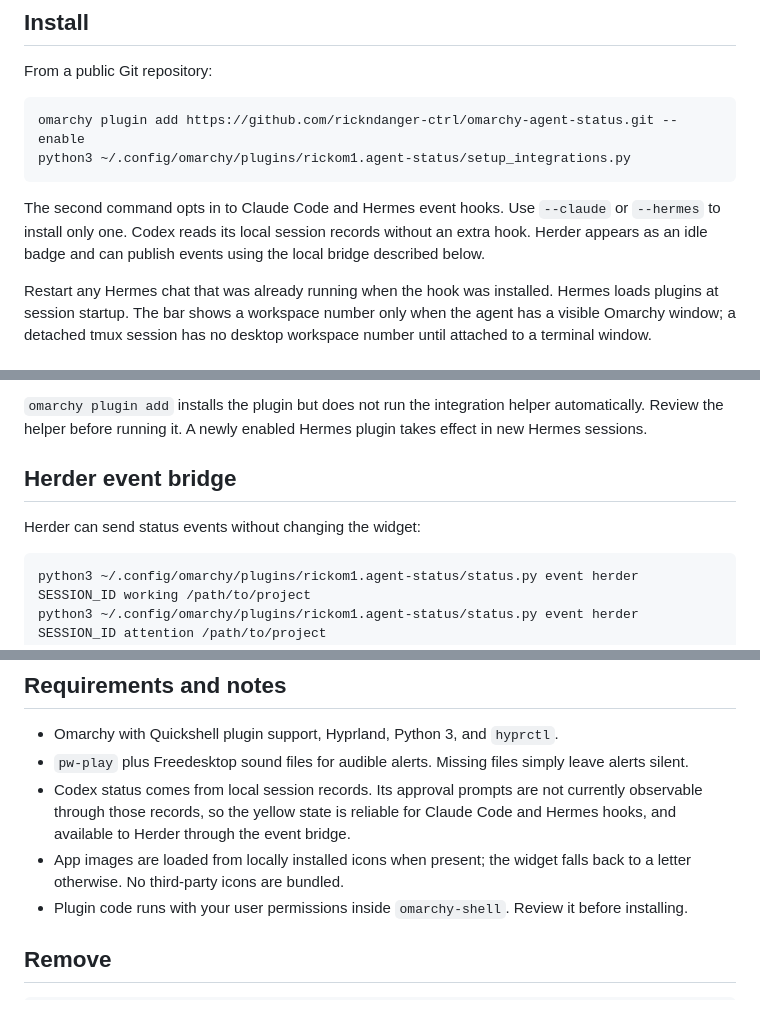
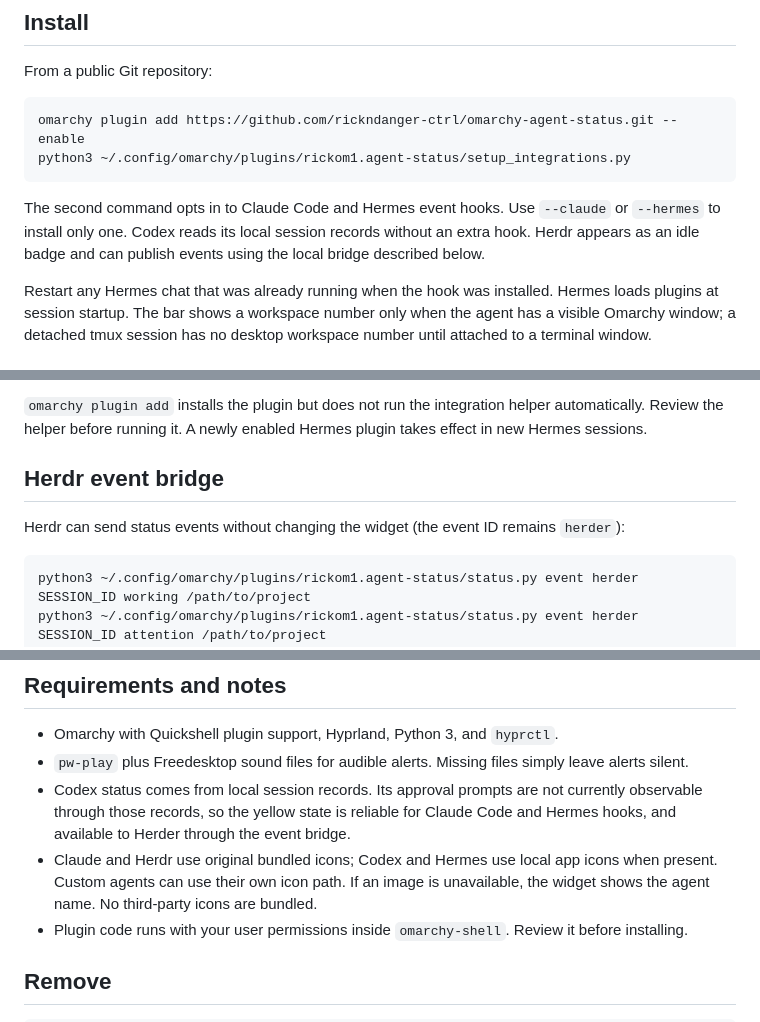
Before and after one commit to rickndanger-ctrl/omarchy-agent-status, a Markdown page: README.md, 3 parts joined by grey strips. Drawn GitHub-style.

Commit message:
Clarify bundled icon documentation

````diff
--- a/README.md
+++ b/README.md
@@ -21,7 +21,7 @@ omarchy plugin add https://github.com/rickndanger-ctrl/omarchy-agent-status.git
 python3 ~/.config/omarchy/plugins/rickom1.agent-status/setup_integrations.py
 ```
 
-The second command opts in to Claude Code and Hermes event hooks. Use `--claude` or `--hermes` to install only one. Codex reads its local session records without an extra hook. Herder appears as an idle badge and can publish events using the local bridge described below.
+The second command opts in to Claude Code and Hermes event hooks. Use `--claude` or `--hermes` to install only one. Codex reads its local session records without an extra hook. Herdr appears as an idle badge and can publish events using the local bridge described below.
 
 Restart any Hermes chat that was already running when the hook was installed. Hermes loads plugins at session startup. The bar shows a workspace number only when the agent has a visible Omarchy window; a detached tmux session has no desktop workspace number until attached to a terminal window.
 
@@ -54,9 +54,9 @@ Use a stable session ID for each conversation. The accepted states are listed be
 
 `omarchy plugin add` installs the plugin but does not run the integration helper automatically. Review the helper before running it. A newly enabled Hermes plugin takes effect in new Hermes sessions.
 
-## Herder event bridge
+## Herdr event bridge
 
-Herder can send status events without changing the widget:
+Herdr can send status events without changing the widget (the event ID remains `herder`):
 
 ```sh
 python3 ~/.config/omarchy/plugins/rickom1.agent-status/status.py event herder SESSION_ID working /path/to/project
@@ -71,7 +71,7 @@ Accepted states are `working`, `attention`, `done`, `stopped`, `error`, and `idl
 - Omarchy with Quickshell plugin support, Hyprland, Python 3, and `hyprctl`.
 - `pw-play` plus Freedesktop sound files for audible alerts. Missing files simply leave alerts silent.
 - Codex status comes from local session records. Its approval prompts are not currently observable through those records, so the yellow state is reliable for Claude Code and Hermes hooks, and available to Herder through the event bridge.
-- App images are loaded from locally installed icons when present; the widget falls back to a letter otherwise. No third-party icons are bundled.
+- Claude and Herdr use original bundled icons; Codex and Hermes use local app icons when present. Custom agents can use their own icon path. If an image is unavailable, the widget shows the agent name. No third-party icons are bundled.
 - Plugin code runs with your user permissions inside `omarchy-shell`. Review it before installing.
 
 ## Remove
````
